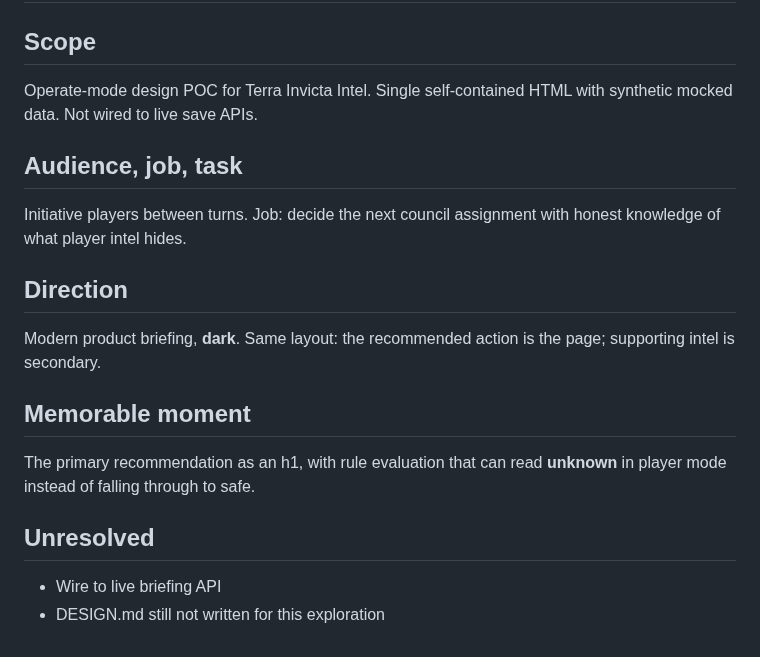
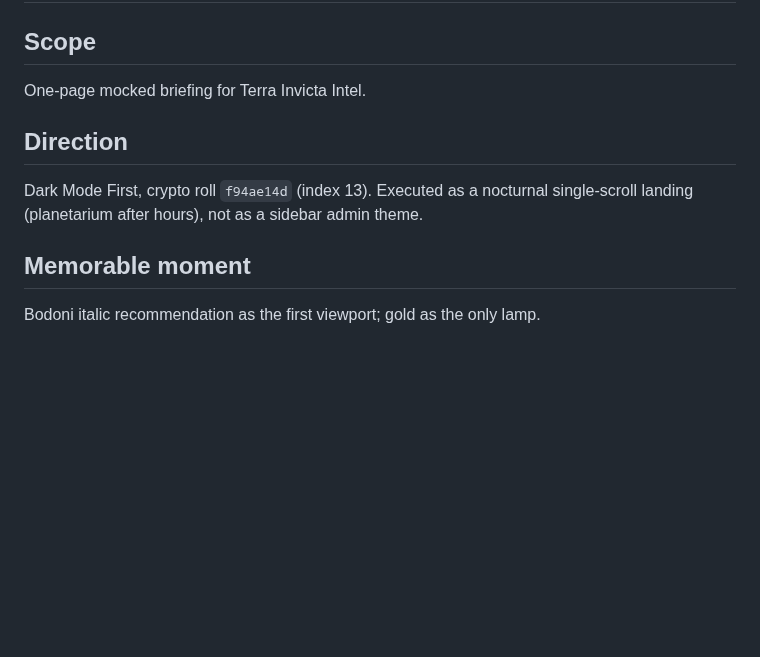
Before and after one commit to CoplenChristian/Terra-Invicta-AI-Summary, a Markdown page: .impeccable/surfaces/public-v2-poc-design.md, the part around the change. GitHub-like rendering; blank space fills up the shorter version.

```diff
--- a/.impeccable/surfaces/public-v2-poc-design.md
+++ b/.impeccable/surfaces/public-v2-poc-design.md
@@ -2,21 +2,12 @@
 
 ## Scope
 
-Operate-mode design POC for Terra Invicta Intel. Single self-contained HTML with synthetic mocked data. Not wired to live save APIs.
-
-## Audience, job, task
-
-Initiative players between turns. Job: decide the next council assignment with honest knowledge of what player intel hides.
+One-page mocked briefing for Terra Invicta Intel.
 
 ## Direction
 
-Modern product briefing, **dark**. Same layout: the recommended action is the page; supporting intel is secondary.
+Dark Mode First, crypto roll `f94ae14d` (index 13). Executed as a nocturnal single-scroll landing (planetarium after hours), not as a sidebar admin theme.
 
 ## Memorable moment
 
-The primary recommendation as an h1, with rule evaluation that can read **unknown** in player mode instead of falling through to safe.
-
-## Unresolved
-
-- Wire to live briefing API
-- DESIGN.md still not written for this exploration
+Bodoni italic recommendation as the first viewport; gold as the only lamp.
```
Also changed, not shown: docs/poc-design/README.md (+9 -9 lines), docs/poc-design/01-command-desktop.png, docs/poc-design/02-command-scrolled.png, docs/poc-design/03-omniscient-luna.png, docs/poc-design/04-mobile.png, 1 other file.
